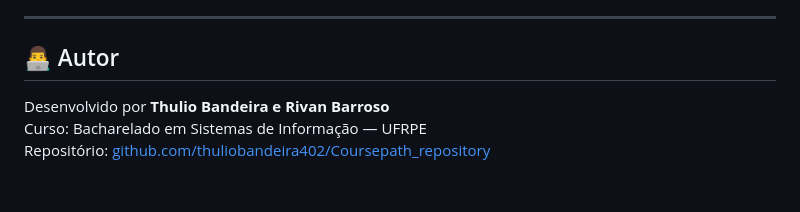
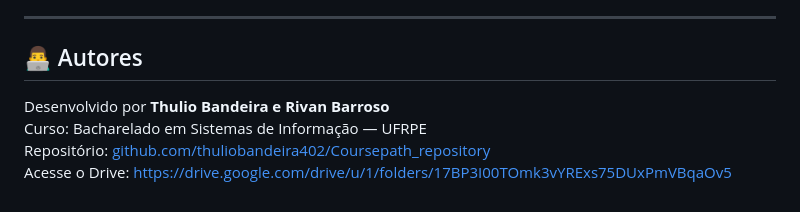
Before and after one commit to thuliobandeira402/Coursepath_repository, a Markdown page: README.md, the part around the change. Rendered like a GitHub page.

Commit message:
Revise authors section and add Drive link
Updated authors section and added a link to Google Drive.

```diff
--- a/README.md
+++ b/README.md
@@ -226,8 +226,9 @@ Operações implementadas (CRUD completo):
 
 ---
 
-## 👨‍💻 Autor
+## 👨‍💻 Autores
 
 Desenvolvido por **Thulio Bandeira e Rivan Barroso**
 Curso: Bacharelado em Sistemas de Informação — UFRPE
 Repositório: [github.com/thuliobandeira402/Coursepath_repository](https://github.com/thuliobandeira402/Coursepath_repository)
+Acesse o Drive: [https://drive.google.com/drive/u/1/folders/17BP3I00TOmk3vYRExs75DUxPmVBqaOv5](https://drive.google.com/drive/u/1/folders/17BP3I00TOmk3vYRExs75DUxPmVBqaOv5)
```
